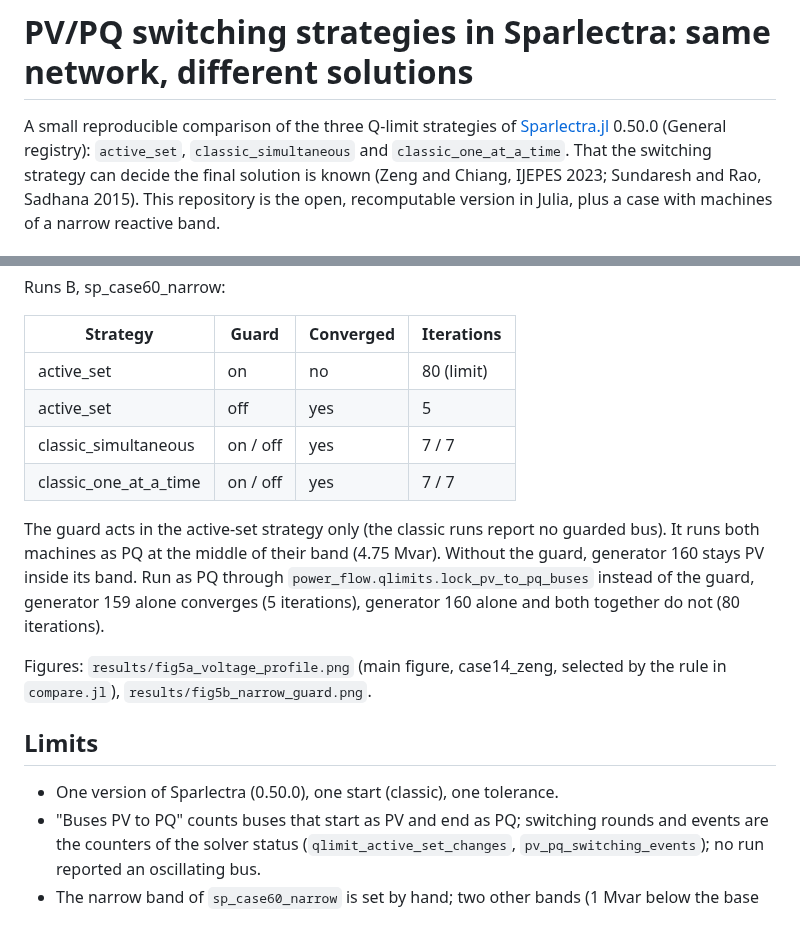
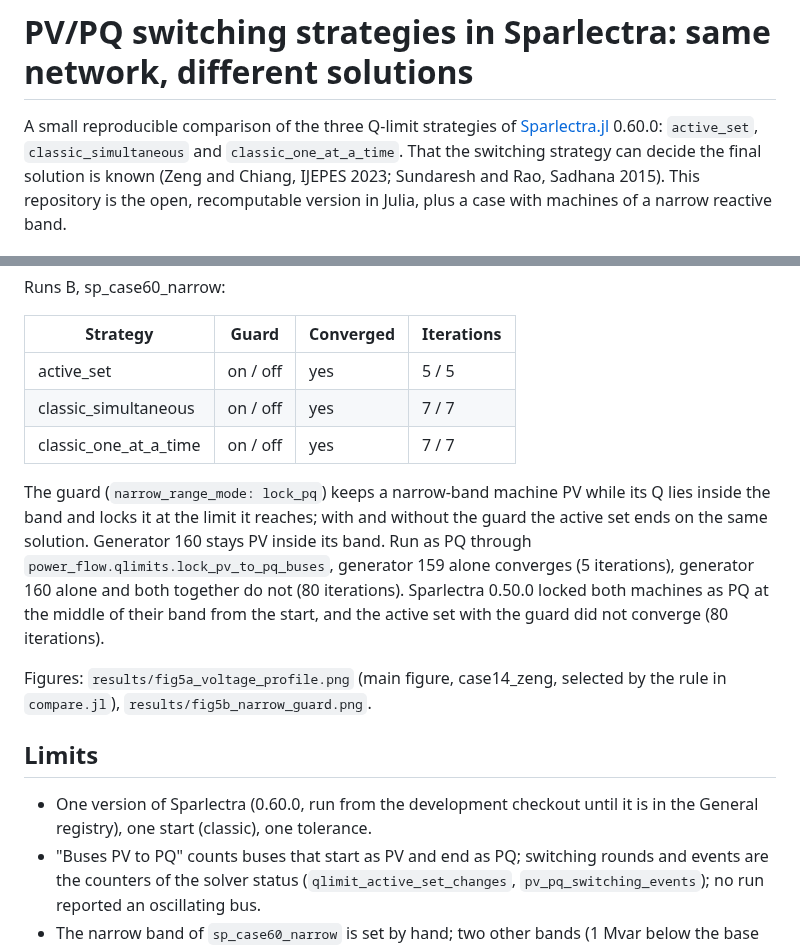
Before and after one commit to Welthulk/pvpq-study, a Markdown page: README.md, 2 parts joined by grey strips. GitHub-like rendering.

Commit message:
Run the study with Sparlectra 0.60.0 and give figure 5b room above the bars

```diff
--- a/README.md
+++ b/README.md
@@ -1,8 +1,8 @@
 # PV/PQ switching strategies in Sparlectra: same network, different solutions
 
 A small reproducible comparison of the three Q-limit strategies of
-[Sparlectra.jl](https://github.com/Welthulk/Sparlectra.jl) 0.50.0 (General
-registry): `active_set`, `classic_simultaneous` and `classic_one_at_a_time`.
+[Sparlectra.jl](https://github.com/Welthulk/Sparlectra.jl) 0.60.0: `active_set`,
+`classic_simultaneous` and `classic_one_at_a_time`.
 That the switching strategy can decide the final solution is known
 (Zeng and Chiang, IJEPES 2023; Sundaresh and Rao, Sadhana 2015). This
 repository is the open, recomputable version in Julia, plus a case with
@@ -69,24 +69,27 @@ Runs B, sp_case60_narrow:
 
 | Strategy | Guard | Converged | Iterations |
 |---|---|---|---|
-| active_set | on | no | 80 (limit) |
-| active_set | off | yes | 5 |
+| active_set | on / off | yes | 5 / 5 |
 | classic_simultaneous | on / off | yes | 7 / 7 |
 | classic_one_at_a_time | on / off | yes | 7 / 7 |
 
-The guard acts in the active-set strategy only (the classic runs report no
-guarded bus). It runs both machines as PQ at the middle of their band
-(4.75 Mvar). Without the guard, generator 160 stays PV inside its band. Run
-as PQ through `power_flow.qlimits.lock_pv_to_pq_buses` instead of the guard,
-generator 159 alone converges (5 iterations), generator 160 alone and both
-together do not (80 iterations).
+The guard (`narrow_range_mode: lock_pq`) keeps a narrow-band machine PV while
+its Q lies inside the band and locks it at the limit it reaches; with and
+without the guard the active set ends on the same solution. Generator 160
+stays PV inside its band. Run as PQ through
+`power_flow.qlimits.lock_pv_to_pq_buses`, generator 159 alone converges (5
+iterations), generator 160 alone and both together do not (80 iterations).
+Sparlectra 0.50.0 locked both machines as PQ at the middle of their band
+from the start, and the active set with the guard did not converge (80
+iterations).
 
 Figures: `results/fig5a_voltage_profile.png` (main figure, case14_zeng,
 selected by the rule in `compare.jl`), `results/fig5b_narrow_guard.png`.
 
 ## Limits
 
-- One version of Sparlectra (0.50.0), one start (classic), one tolerance.
+- One version of Sparlectra (0.60.0, run from the development checkout until
+  it is in the General registry), one start (classic), one tolerance.
 - "Buses PV to PQ" counts buses that start as PV and end as PQ; switching
   rounds and events are the counters of the solver status
   (`qlimit_active_set_changes`, `pv_pq_switching_events`); no run reported
```
Also changed, not shown: results/fig5b_narrow_guard.png, 11 other files.
